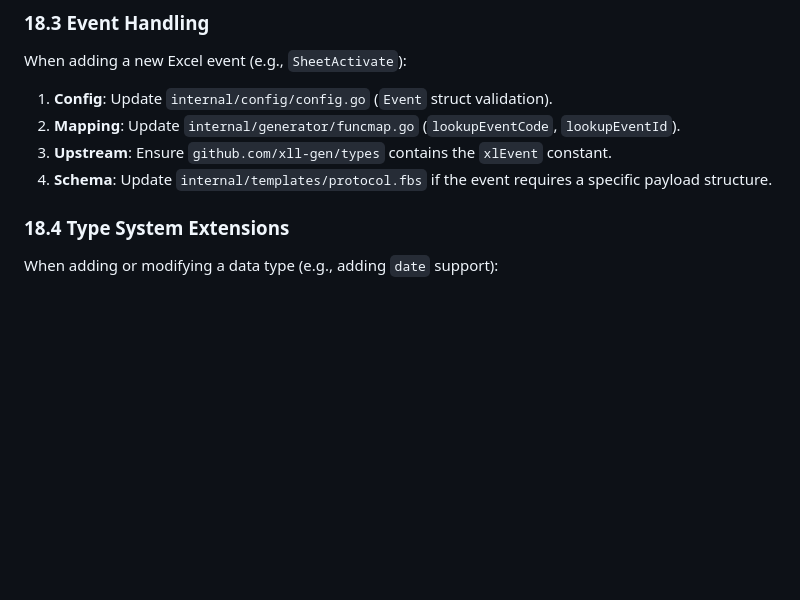
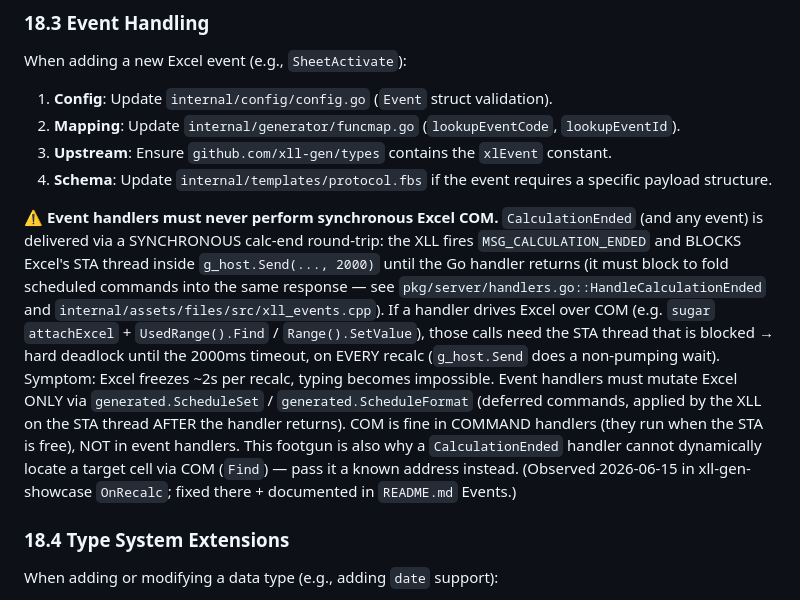
Before and after one commit to xll-gen/xll-gen, a Markdown page: AGENTS.md, the part around the change. Rendered like a GitHub page; blank space fills up the shorter version.

```diff
--- a/AGENTS.md
+++ b/AGENTS.md
@@ -156,6 +156,8 @@ When adding a new Excel event (e.g., `SheetActivate`):
 2.  **Mapping**: Update `internal/generator/funcmap.go` (`lookupEventCode`, `lookupEventId`).
 3.  **Upstream**: Ensure `github.com/xll-gen/types` contains the `xlEvent` constant.
 4.  **Schema**: Update `internal/templates/protocol.fbs` if the event requires a specific payload structure.
+
+**⚠️ Event handlers must never perform synchronous Excel COM.** `CalculationEnded` (and any event) is delivered via a SYNCHRONOUS calc-end round-trip: the XLL fires `MSG_CALCULATION_ENDED` and BLOCKS Excel's STA thread inside `g_host.Send(..., 2000)` until the Go handler returns (it must block to fold scheduled commands into the same response — see `pkg/server/handlers.go::HandleCalculationEnded` and `internal/assets/files/src/xll_events.cpp`). If a handler drives Excel over COM (e.g. `sugar` `attachExcel` + `UsedRange().Find` / `Range().SetValue`), those calls need the STA thread that is blocked → hard deadlock until the 2000ms timeout, on EVERY recalc (`g_host.Send` does a non-pumping wait). Symptom: Excel freezes ~2s per recalc, typing becomes impossible. Event handlers must mutate Excel ONLY via `generated.ScheduleSet` / `generated.ScheduleFormat` (deferred commands, applied by the XLL on the STA thread AFTER the handler returns). COM is fine in COMMAND handlers (they run when the STA is free), NOT in event handlers. This footgun is also why a `CalculationEnded` handler cannot dynamically locate a target cell via COM (`Find`) — pass it a known address instead. (Observed 2026-06-15 in xll-gen-showcase `OnRecalc`; fixed there + documented in `README.md` Events.)
 
 ### 18.4 Type System Extensions
 When adding or modifying a data type (e.g., adding `date` support):
```
Also changed, not shown: README.md (+2 -0 lines).
